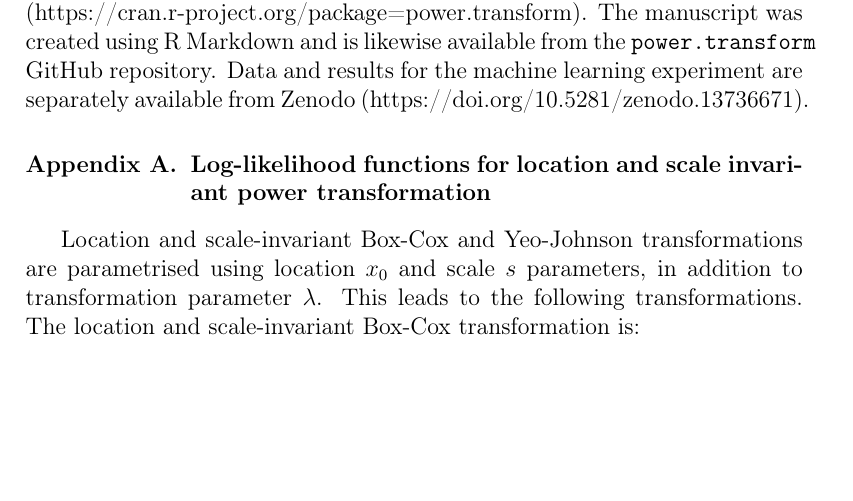
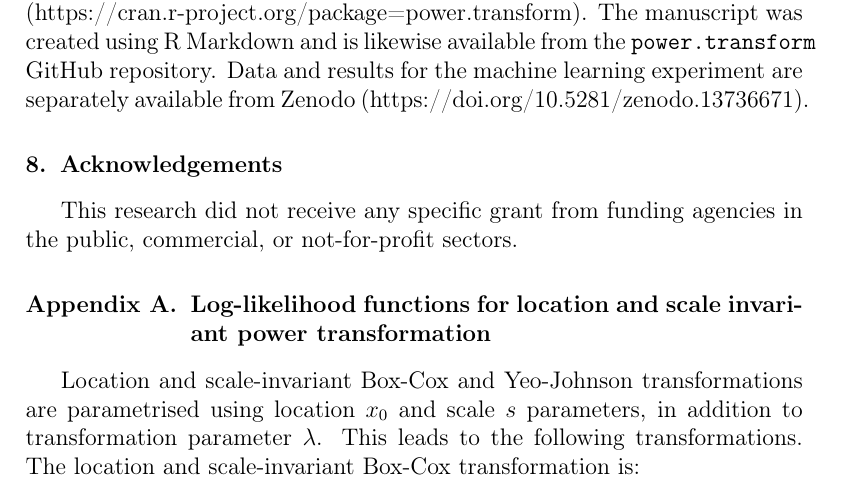
Before and after one commit to oncoray/power.transform, a LaTeX paper (manuscript_latex/manuscript.tex): part of page 30 of 49, cut so that both start at the same text, the shorter picture padded with empty space. Compiled offline with pdfLaTeX.

Commit message:
Add acknowledgements.

```diff
--- a/manuscript_latex/manuscript.tex
+++ b/manuscript_latex/manuscript.tex
@@ -1359,6 +1359,9 @@ available from the \texttt{power.transform} GitHub repository. Data and
 results for the machine learning experiment are separately available
 from Zenodo (https://doi.org/10.5281/zenodo.13736671).
 
+\section{Acknowledgements}\label{sec:acknowledgments}
+
+This research did not receive any specific grant from funding agencies in the public, commercial, or not-for-profit sectors.
 
 %% The Appendices part is started with the command \appendix;
 %% appendix sections are then done as normal sections
```
